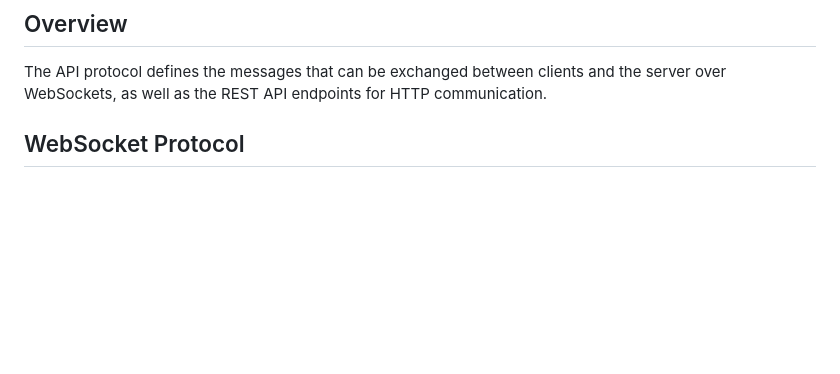
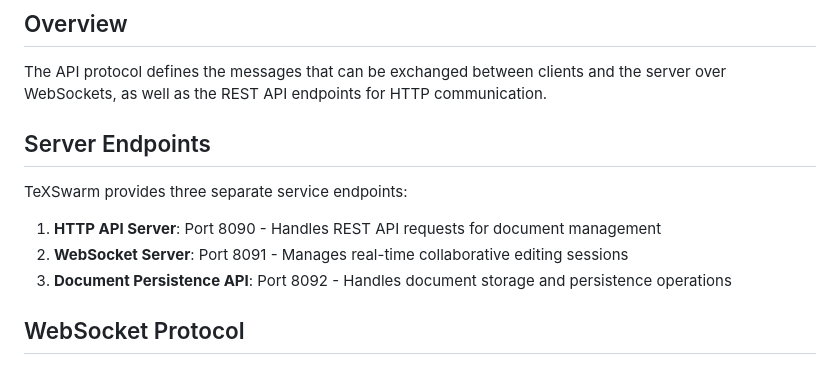
Before and after one commit to JonyBepary/TeXSwarm, a Markdown page: docs/api_protocol.md, the part around the change. Rendered like a GitHub page; blank space fills up the shorter version.

Commit message:
docs: Update API protocol documentation to include server endpoints for document management

```diff
--- a/docs/api_protocol.md
+++ b/docs/api_protocol.md
@@ -5,6 +5,14 @@ This document describes the API protocol for the P2P LaTeX Collaboration Tool.
 ## Overview
 
 The API protocol defines the messages that can be exchanged between clients and the server over WebSockets, as well as the REST API endpoints for HTTP communication.
+
+## Server Endpoints
+
+TeXSwarm provides three separate service endpoints:
+
+1. **HTTP API Server**: Port 8090 - Handles REST API requests for document management
+2. **WebSocket Server**: Port 8091 - Manages real-time collaborative editing sessions
+3. **Document Persistence API**: Port 8092 - Handles document storage and persistence operations
 
 ## WebSocket Protocol
 
```
